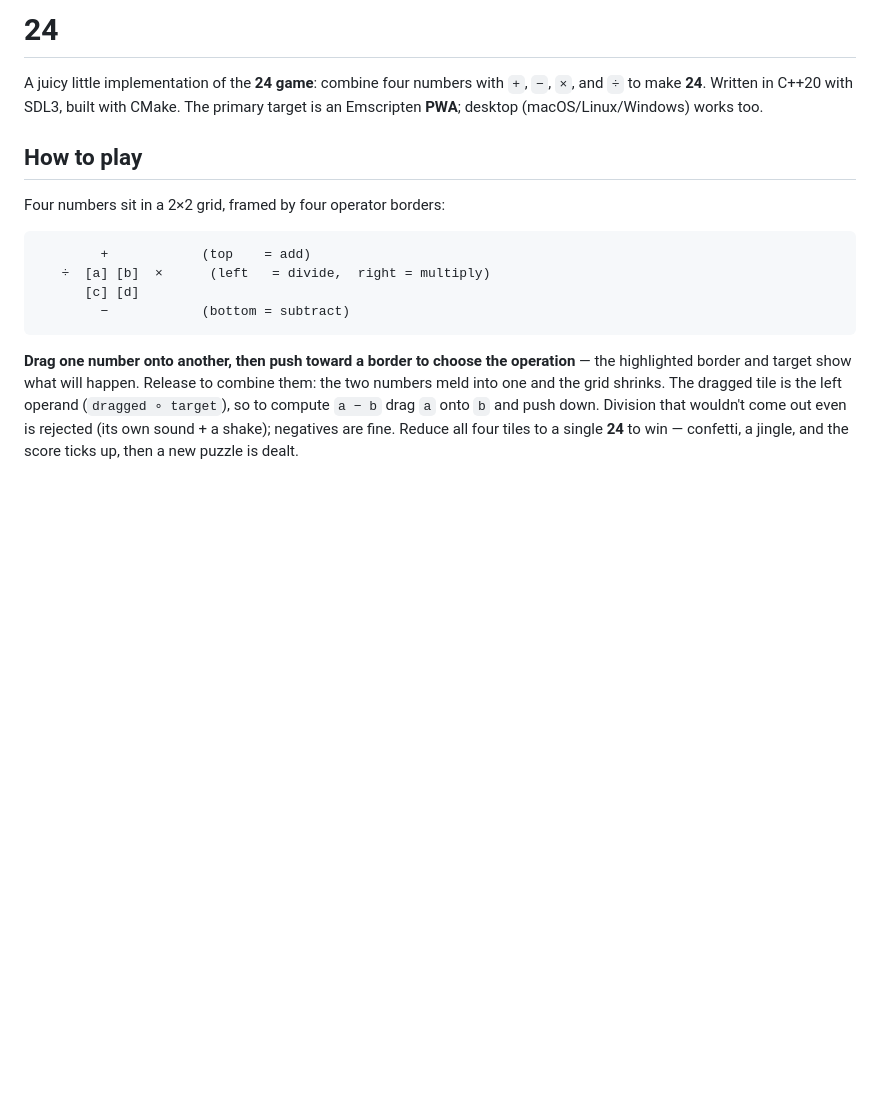
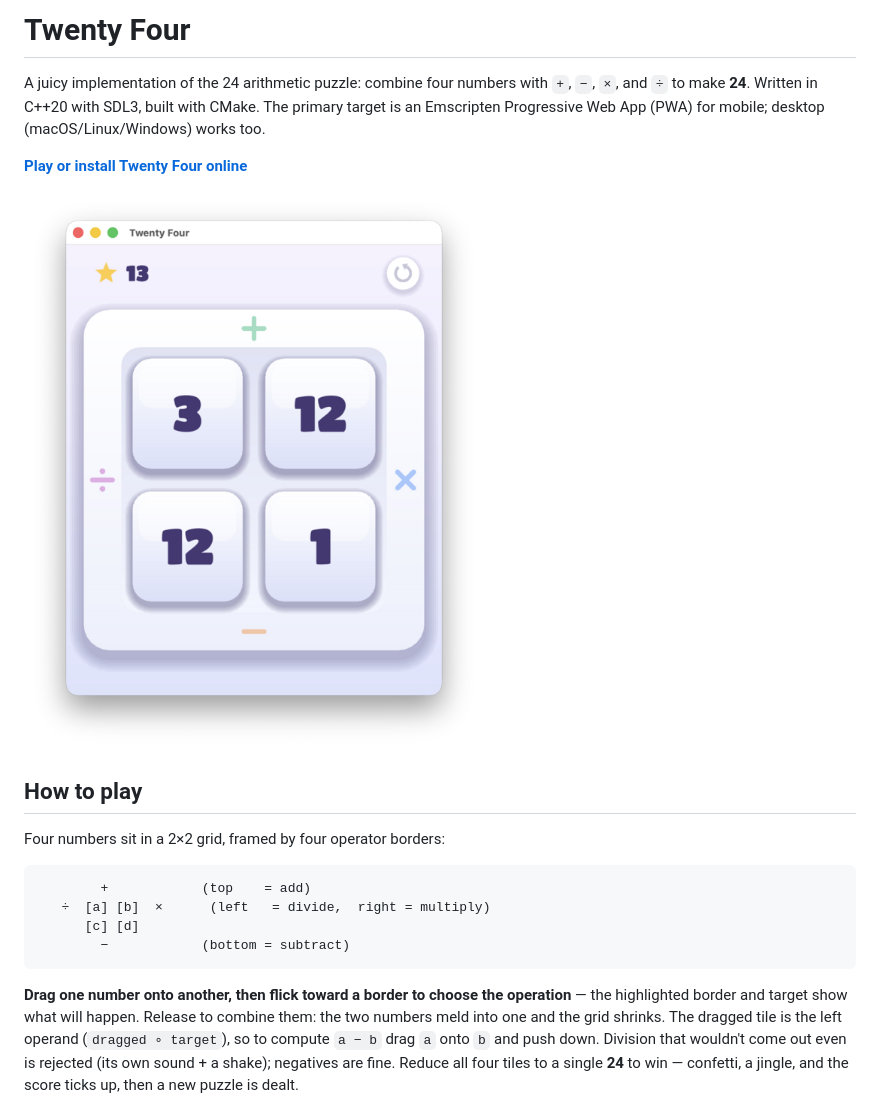
Before and after one commit to skeeto/twenty-four, a Markdown page: README.md, the part around the change. Drawn GitHub-style; pictures changed too: docs/screenshot.png (added); blank space fills up the shorter version.

Commit message:
Add a screenshot

````diff
--- a/README.md
+++ b/README.md
@@ -1,9 +1,13 @@
-# 24
+# Twenty Four
 
-A juicy little implementation of the **24 game**: combine four numbers with
-`+`, `−`, `×`, and `÷` to make **24**. Written in C++20 with SDL3, built with
-CMake. The primary target is an Emscripten **PWA**; desktop (macOS/Linux/Windows)
-works too.
+A juicy implementation of the 24 arithmetic puzzle: combine four numbers
+with `+`, `−`, `×`, and `÷` to make **24**. Written in C++20 with SDL3,
+built with CMake. The primary target is an Emscripten Progressive Web App
+(PWA) for mobile; desktop (macOS/Linux/Windows) works too.
+
+[**Play or install Twenty Four online**](https://nullprogram.com/twenty-four)
+
+![](docs/screenshot.png)
 
 ## How to play
 
@@ -16,7 +20,7 @@ Four numbers sit in a 2×2 grid, framed by four operator borders:
         −            (bottom = subtract)
 ```
 
-**Drag one number onto another, then push toward a border to choose the
+**Drag one number onto another, then flick toward a border to choose the
 operation** — the highlighted border and target show what will happen. Release
 to combine them: the two numbers meld into one and the grid shrinks. The
 dragged tile is the left operand (`dragged ∘ target`), so to compute `a − b`
````
